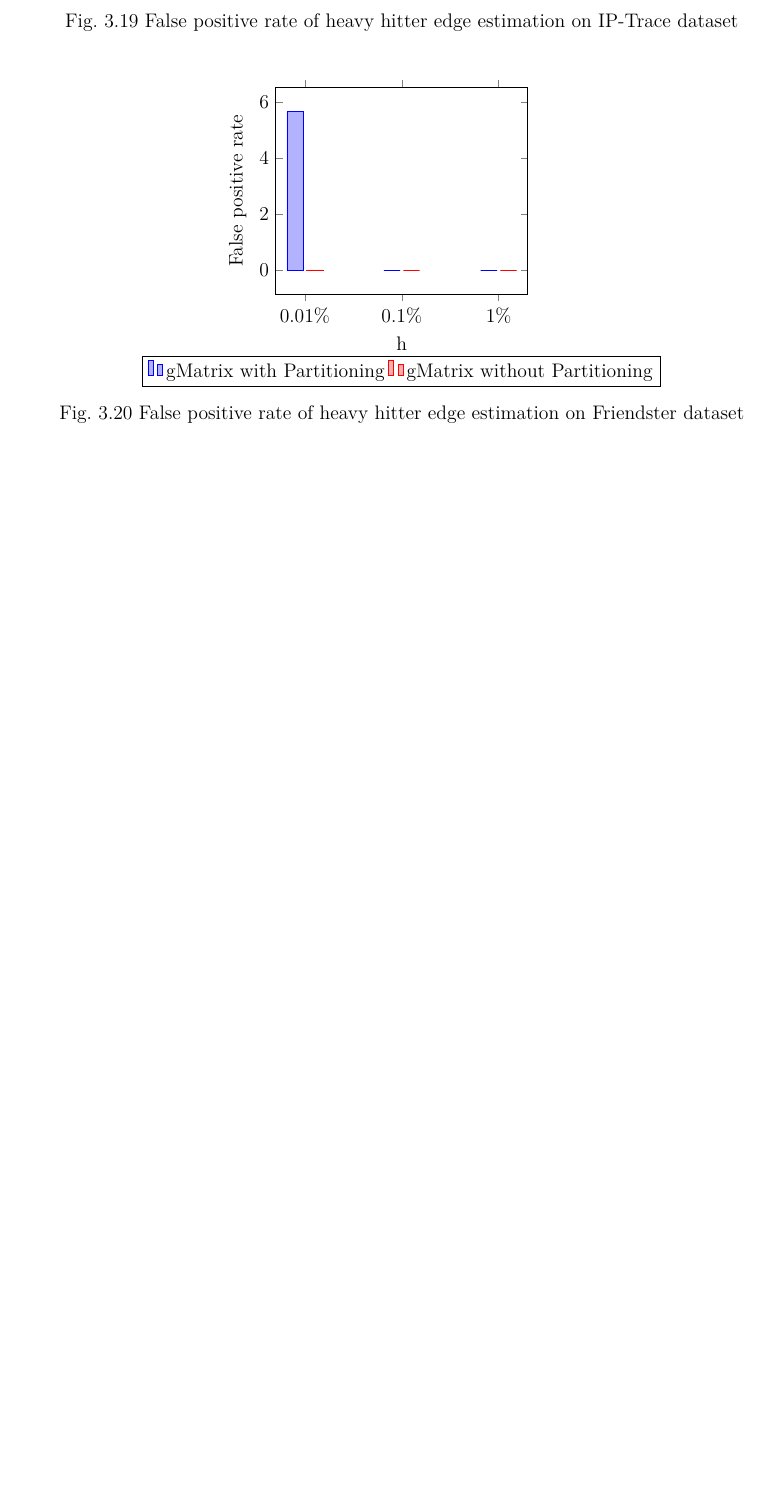
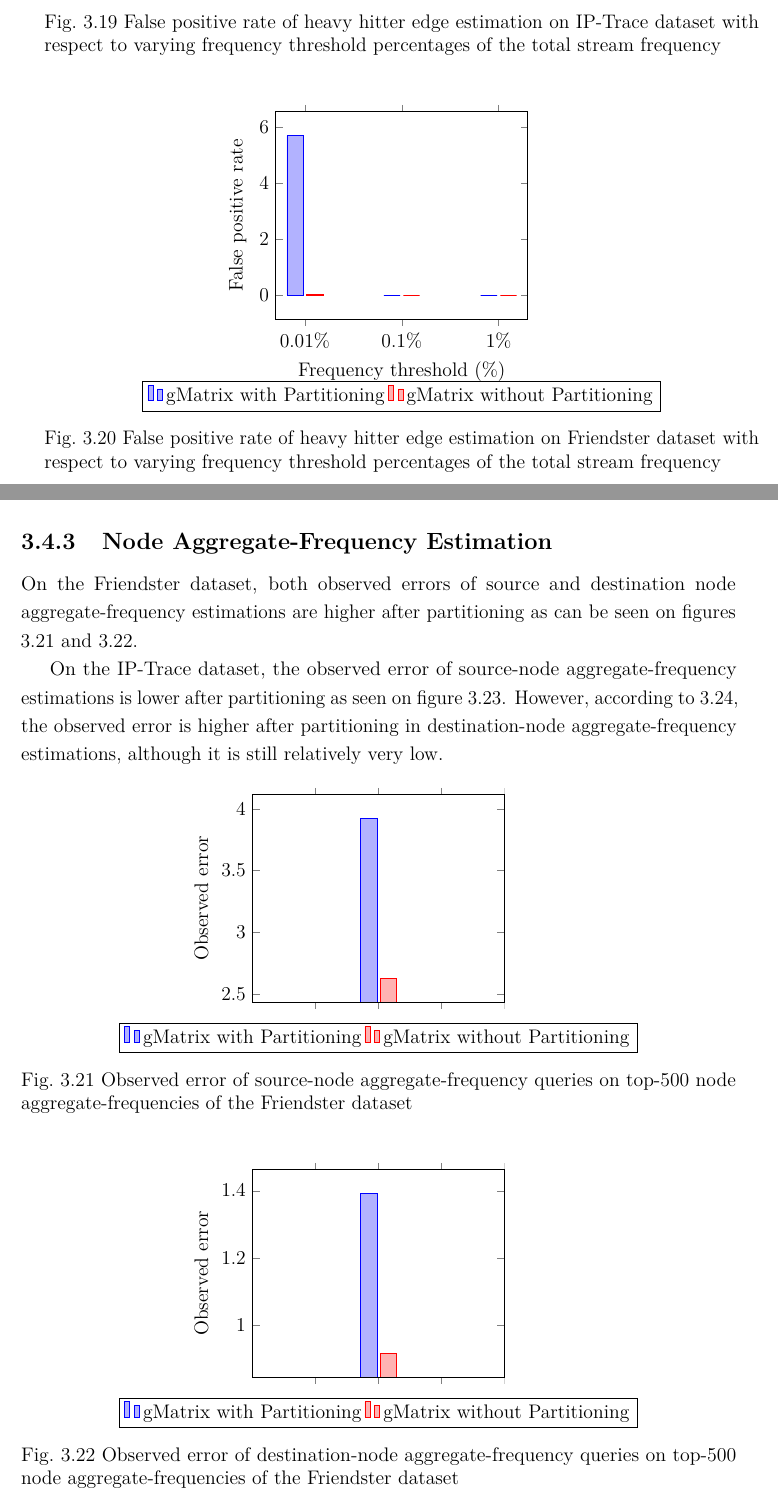
Before and after one commit to ericleoo/fyp-report, a LaTeX thesis (thesis.tex, which reads Chapter3/chapter3.tex): part of page 35 of 39 before the commit and two parts of pages 35 and 36 of 41 after it, the two joined at a grey line, cut so that both start at the same text, the shorter picture padded with empty space. Compiled offline with pdfLaTeX.

Commit message:
another progress

```diff
--- a/Chapter3/chapter3.tex
+++ b/Chapter3/chapter3.tex
@@ -673,7 +682,7 @@ Partitioning reduces the observed error and the average relative error of the es
       \legend{gMatrix with Partitioning, gMatrix without Partitioning}
   \end{axis}
 \end{tikzpicture}
-\caption{False positive rate of heavy hitter edge estimation on IP-Trace dataset} \label{fig:EE1}
+\caption{False positive rate of heavy hitter edge estimation on IP-Trace dataset with respect to varying frequency threshold percentages of the total stream frequency} \label{fig:EE1}
 \end{figure}
 
 \begin{figure}[!htbp]
@@ -684,7 +693,7 @@ Partitioning reduces the observed error and the average relative error of the es
       enlargelimits=0.15,
       legend style={at={(0.5,-0.3)},anchor=north,legend columns=-1},
       ylabel={False positive rate},
-      xlabel={h},
+      xlabel={Frequency threshold (\%)},
       width=7cm,
       symbolic x coords={0.01\%,0.1\%,1\%},
       xtick=data
@@ -704,5 +713,62 @@ Partitioning reduces the observed error and the average relative error of the es
       \legend{gMatrix with Partitioning, gMatrix without Partitioning}
   \end{axis}
 \end{tikzpicture}
-\caption{False positive rate of heavy hitter edge estimation on Friendster dataset} \label{fig:EE2}
+\caption{False positive rate of heavy hitter edge estimation on Friendster dataset with respect to varying frequency threshold percentages of the total stream frequency} \label{fig:EE2}
 \end{figure}
+
+%Node Aggregate
+\clearpage
+\subsection{Node Aggregate-Frequency Estimation}
+
+On the Friendster dataset, both observed errors of source and destination node aggregate-frequency estimations are higher after partitioning as can be seen on figures \ref{fig:agg1} and \ref{fig:agg2}.
+
+On the IP-Trace dataset, the observed error of source-node aggregate-frequency estimations is lower after partitioning as seen on figure \ref{fig:agg3}. However, according to \ref{fig:agg4}, the observed error is higher after partitioning in destination-node aggregate-frequency estimations, although it is still relatively very low.
+
+\begin{figure}[!htbp]
+\centering
+\begin{tikzpicture}
+  \begin{axis}[
+      ybar,
+      enlargelimits=0.15,
+      legend style={at={(0.5,-0.1)},anchor=north,legend columns=-1},
+      ylabel={Observed error},
+      width=7cm,
+      xticklabels={,,}
+    ]
+      \addplot
+	  coordinates {
+        (0, 3.920681)
+      };
+      \addplot
+	  coordinates {
+        (0, 2.628615)
+      };
+      \legend{gMatrix with Partitioning,gMatrix without Partitioning}
+  \end{axis}
+\end{tikzpicture}
+\caption{Observed error of source-node aggregate-frequency queries on top-500 node aggregate-frequencies of the Friendster dataset} \label{fig:agg1}
+\end{figure}
+
+\begin{figure}[!htbp]
+\centering
+\begin{tikzpicture}
+  \begin{axis}[
+      ybar,
+      enlargelimits=0.15,
+      legend style={at={(0.5,-0.1)},anchor=north,legend columns=-1},
+      ylabel={Observed error},
+      width=7cm,
+      xticklabels={,,}
+    ]
+      \addplot
+	  coordinates {
+        (0, 1.391630)
+      };
+      \addplot
+	  coordinates {
+        (0, 0.918388)
+      };
+      \legend{gMatrix with Partitioning,gMatrix without Partitioning}
+  \end{axis}
+\end{tikzpicture}
+\caption{Observed error of destination-node aggregate-frequency queries on top-500 node aggregate-frequencies of the Friendster dataset} \label{fig:agg2}
```
Also changed, not shown: thesis.pdf, Chapter3/chapter3.tex (88 more changed lines).
